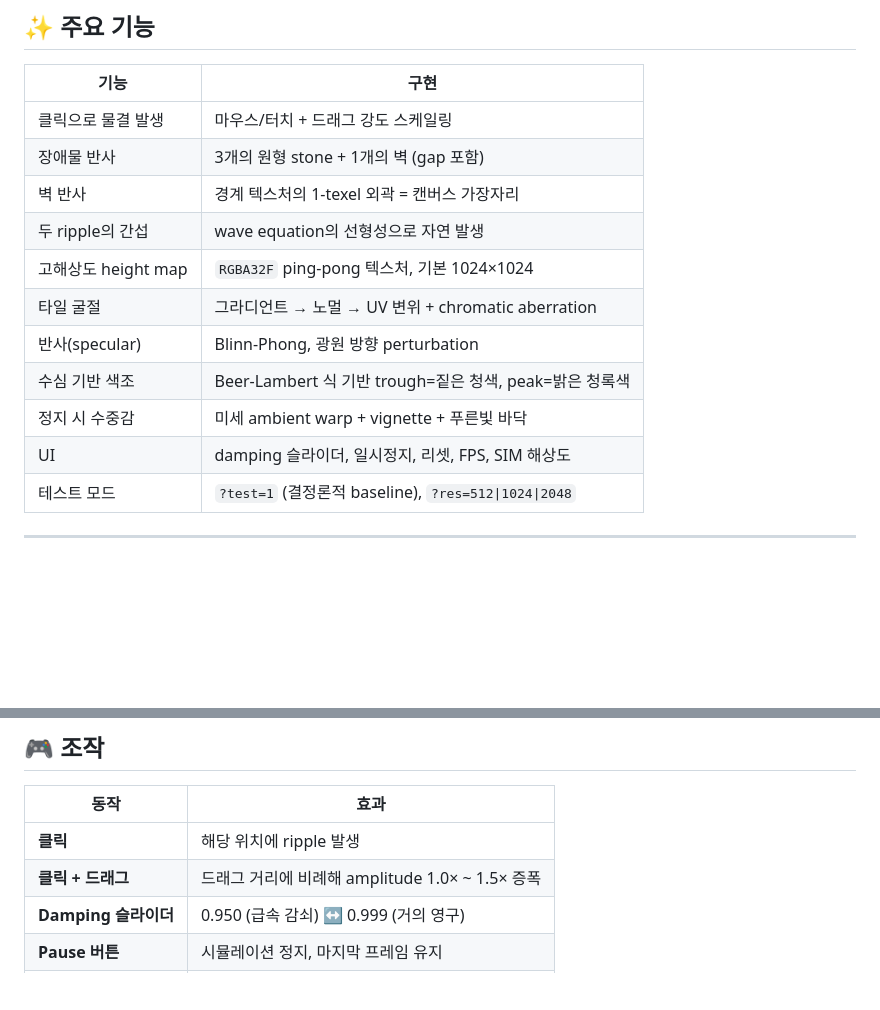
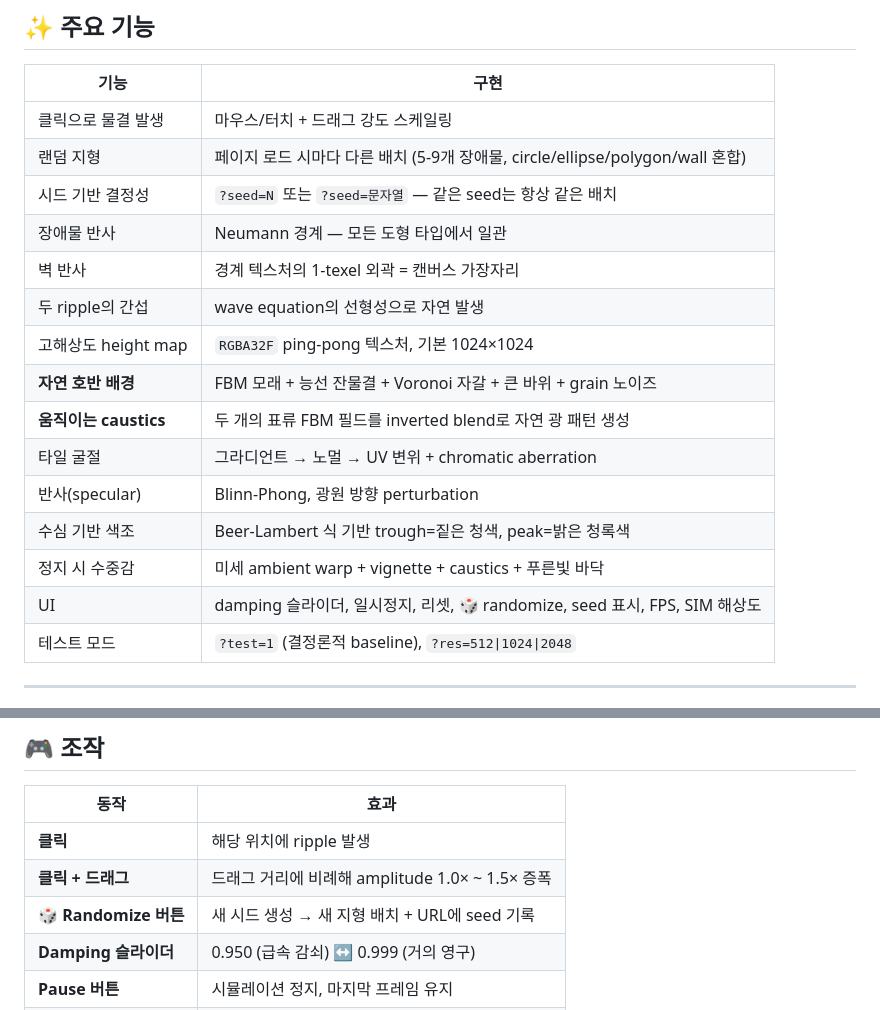
Before and after one commit to sigco3111/ripple-tank, a Markdown page: README.md, 2 parts joined by grey strips. Rendered like a GitHub page; blank space fills up the shorter version.

```diff
--- a/README.md
+++ b/README.md
@@ -13,15 +13,19 @@
 | 기능 | 구현 |
 |---|---|
 | 클릭으로 물결 발생 | 마우스/터치 + 드래그 강도 스케일링 |
-| 장애물 반사 | 3개의 원형 stone + 1개의 벽 (gap 포함) |
+| 랜덤 지형 | 페이지 로드 시마다 다른 배치 (5-9개 장애물, circle/ellipse/polygon/wall 혼합) |
+| 시드 기반 결정성 | `?seed=N` 또는 `?seed=문자열` — 같은 seed는 항상 같은 배치 |
+| 장애물 반사 | Neumann 경계 — 모든 도형 타입에서 일관 |
 | 벽 반사 | 경계 텍스처의 1-texel 외곽 = 캔버스 가장자리 |
 | 두 ripple의 간섭 | wave equation의 선형성으로 자연 발생 |
 | 고해상도 height map | `RGBA32F` ping-pong 텍스처, 기본 1024×1024 |
+| **자연 호반 배경** | FBM 모래 + 능선 잔물결 + Voronoi 자갈 + 큰 바위 + grain 노이즈 |
+| **움직이는 caustics** | 두 개의 표류 FBM 필드를 inverted blend로 자연 광 패턴 생성 |
 | 타일 굴절 | 그라디언트 → 노멀 → UV 변위 + chromatic aberration |
 | 반사(specular) | Blinn-Phong, 광원 방향 perturbation |
 | 수심 기반 색조 | Beer-Lambert 식 기반 trough=짙은 청색, peak=밝은 청록색 |
-| 정지 시 수중감 | 미세 ambient warp + vignette + 푸른빛 바닥 |
-| UI | damping 슬라이더, 일시정지, 리셋, FPS, SIM 해상도 |
+| 정지 시 수중감 | 미세 ambient warp + vignette + caustics + 푸른빛 바닥 |
+| UI | damping 슬라이더, 일시정지, 리셋, 🎲 randomize, seed 표시, FPS, SIM 해상도 |
 | 테스트 모드 | `?test=1` (결정론적 baseline), `?res=512\|1024\|2048` |
 
 ---
@@ -60,6 +66,7 @@ python3 -m http.server 8000
 |---|---|
 | **클릭** | 해당 위치에 ripple 발생 |
 | **클릭 + 드래그** | 드래그 거리에 비례해 amplitude 1.0× ~ 1.5× 증폭 |
+| **🎲 Randomize 버튼** | 새 시드 생성 → 새 지형 배치 + URL에 seed 기록 |
 | **Damping 슬라이더** | 0.950 (급속 감쇠) ↔ 0.999 (거의 영구) |
 | **Pause 버튼** | 시뮬레이션 정지, 마지막 프레임 유지 |
 | **Reset 버튼** | height field 초기화 (장애물은 유지) |
```
Also changed, not shown: other parts of README.md (+31 -13 lines), docs/screenshot-pond-hero.png (added), docs/screenshot-pond-rest.png (added), docs/screenshot-pond-variant.png (added), docs/screenshot-random-terrain.png (added).
